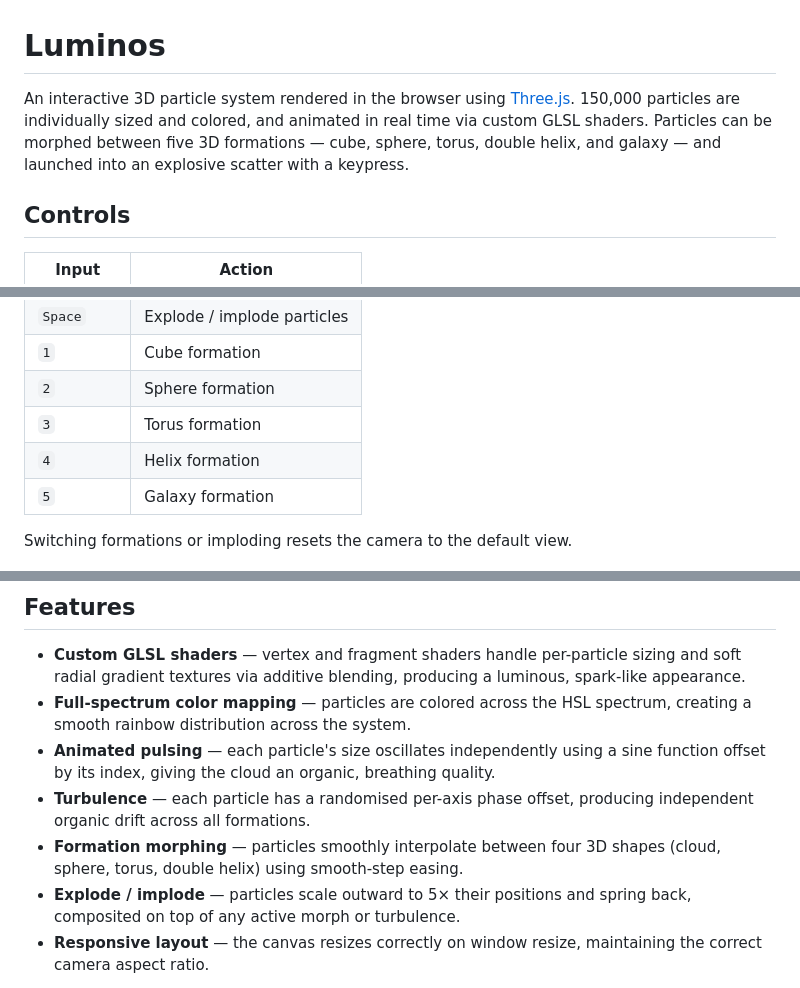
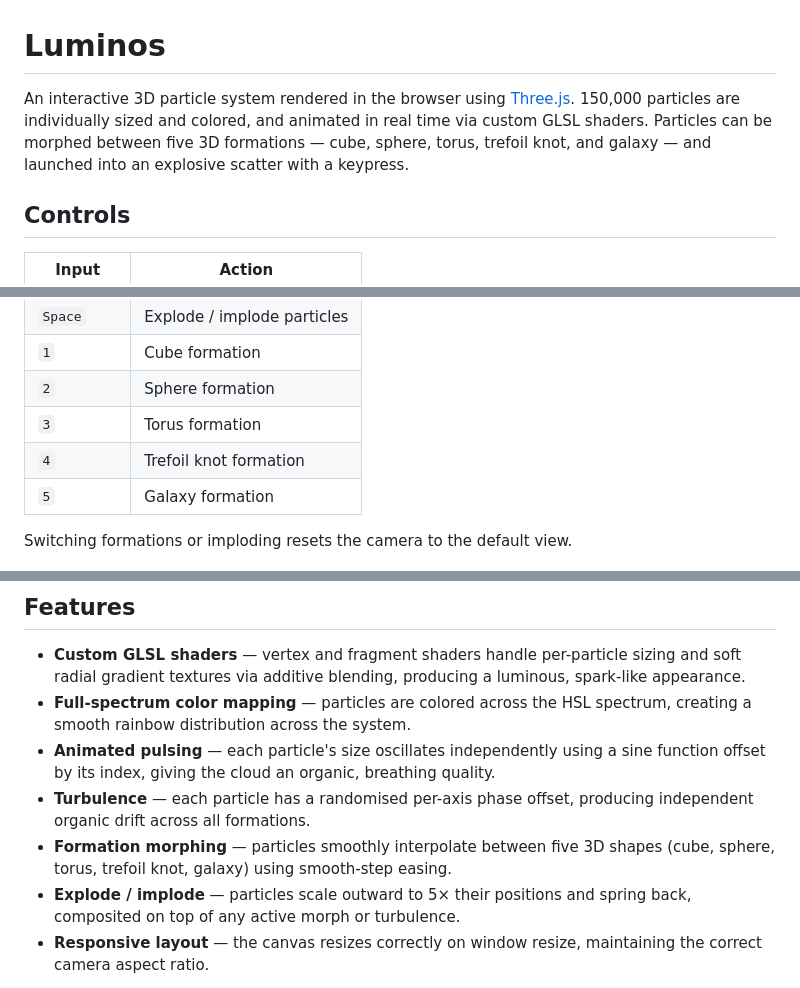
Before and after one commit to cbutcherunc/particles, a Markdown page: README.md, 3 parts joined by grey strips. GitHub-like rendering.

Commit message:
Update README for trefoil formation
Replace helix references with trefoil knot in the intro, controls
table, and features list.

```diff
--- a/README.md
+++ b/README.md
@@ -1,6 +1,6 @@
 # Luminos
 
-An interactive 3D particle system rendered in the browser using [Three.js](https://threejs.org/). 150,000 particles are individually sized and colored, and animated in real time via custom GLSL shaders. Particles can be morphed between five 3D formations — cube, sphere, torus, double helix, and galaxy — and launched into an explosive scatter with a keypress.
+An interactive 3D particle system rendered in the browser using [Three.js](https://threejs.org/). 150,000 particles are individually sized and colored, and animated in real time via custom GLSL shaders. Particles can be morphed between five 3D formations — cube, sphere, torus, trefoil knot, and galaxy — and launched into an explosive scatter with a keypress.
 
 ## Controls
 
@@ -13,7 +13,7 @@ An interactive 3D particle system rendered in the browser using [Three.js](https
 | `1` | Cube formation |
 | `2` | Sphere formation |
 | `3` | Torus formation |
-| `4` | Helix formation |
+| `4` | Trefoil knot formation |
 | `5` | Galaxy formation |
 
 Switching formations or imploding resets the camera to the default view.
@@ -24,7 +24,7 @@ Switching formations or imploding resets the camera to the default view.
 - **Full-spectrum color mapping** — particles are colored across the HSL spectrum, creating a smooth rainbow distribution across the system.
 - **Animated pulsing** — each particle's size oscillates independently using a sine function offset by its index, giving the cloud an organic, breathing quality.
 - **Turbulence** — each particle has a randomised per-axis phase offset, producing independent organic drift across all formations.
-- **Formation morphing** — particles smoothly interpolate between four 3D shapes (cloud, sphere, torus, double helix) using smooth-step easing.
+- **Formation morphing** — particles smoothly interpolate between five 3D shapes (cube, sphere, torus, trefoil knot, galaxy) using smooth-step easing.
 - **Explode / implode** — particles scale outward to 5× their positions and spring back, composited on top of any active morph or turbulence.
 - **Responsive layout** — the canvas resizes correctly on window resize, maintaining the correct camera aspect ratio.
 
```
